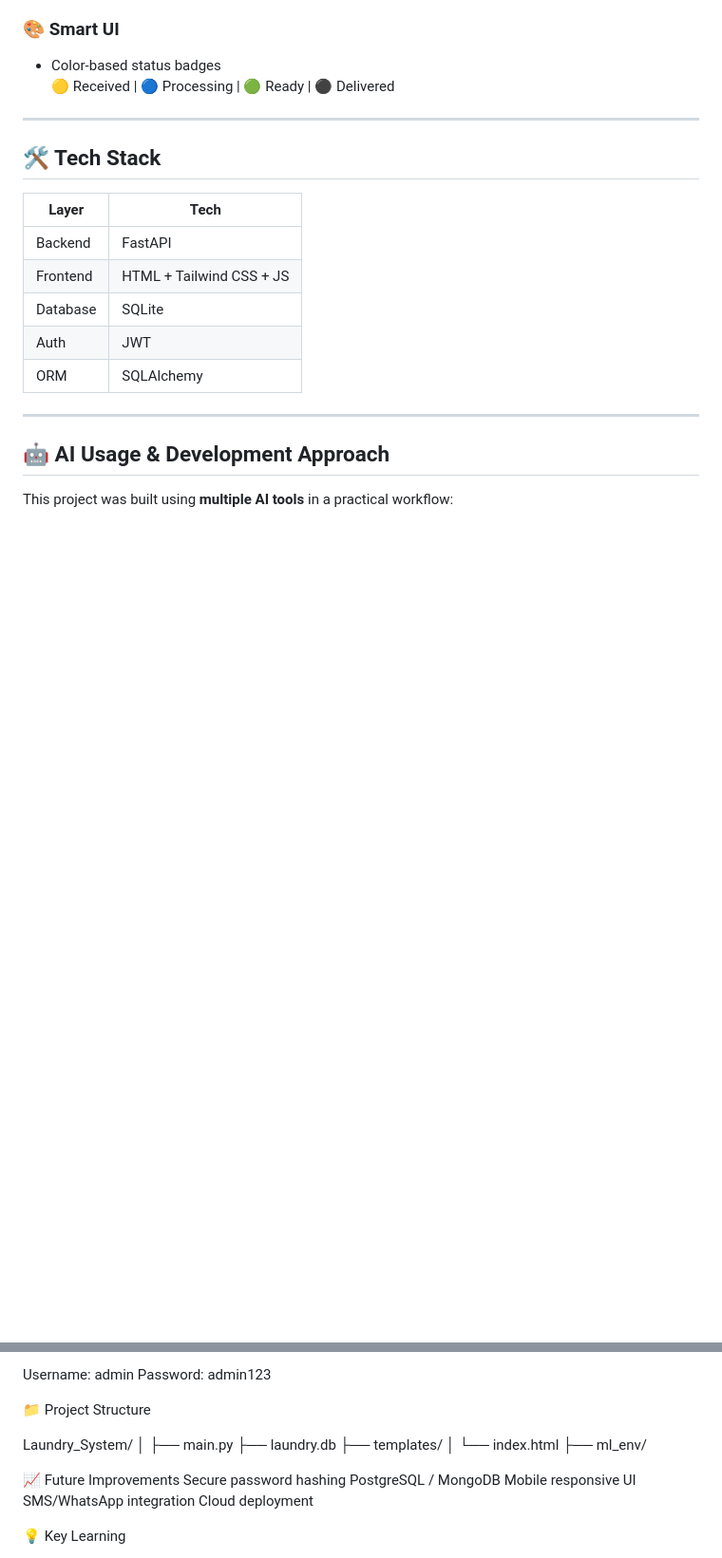
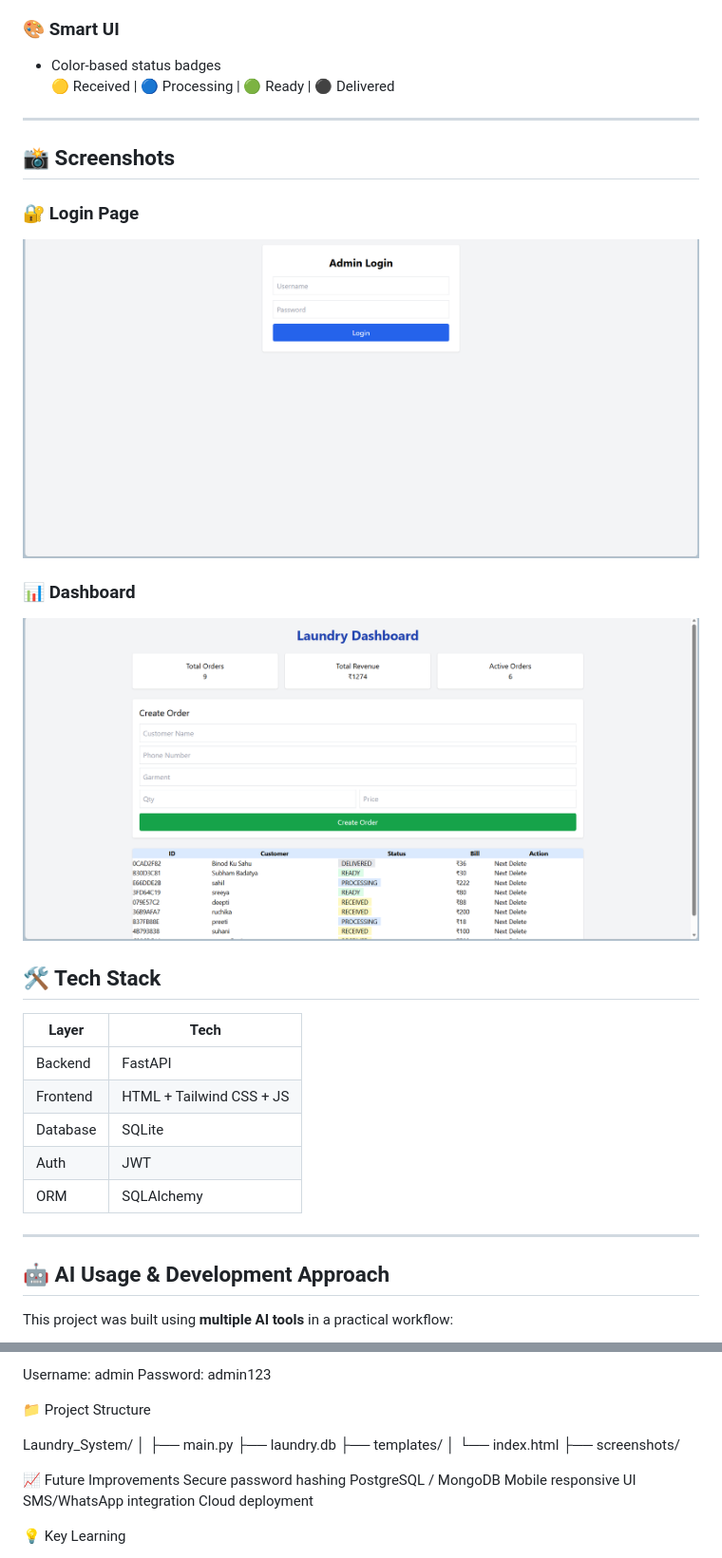
Before and after one commit to sahuomprasadsahu/Laundry-Mannagement-System, a Markdown page: README.md, 2 parts joined by grey strips. Shown at 95% size. GitHub-like rendering; blank space fills up the shorter version.

```diff
--- a/README.md
+++ b/README.md
@@ -40,6 +42,13 @@ This system handles the complete lifecycle of an order:
   🟡 Received | 🔵 Processing | 🟢 Ready | ⚫ Delivered
 
 ---
+## 📸 Screenshots
+
+### 🔐 Login Page
+![Login](screenshots/login.png)
+
+### 📊 Dashboard
+![Dashboard](screenshots/dashboard1.png)
 
 ## 🛠️ Tech Stack
 
@@ -186,7 +195,7 @@ Laundry_System/
 ├── laundry.db
 ├── templates/
 │ └── index.html
-├── ml_env/
+├── screenshots/
 
 📈 Future Improvements
 Secure password hashing
```
Also changed, not shown: other parts of README.md (+2 -0 lines).
